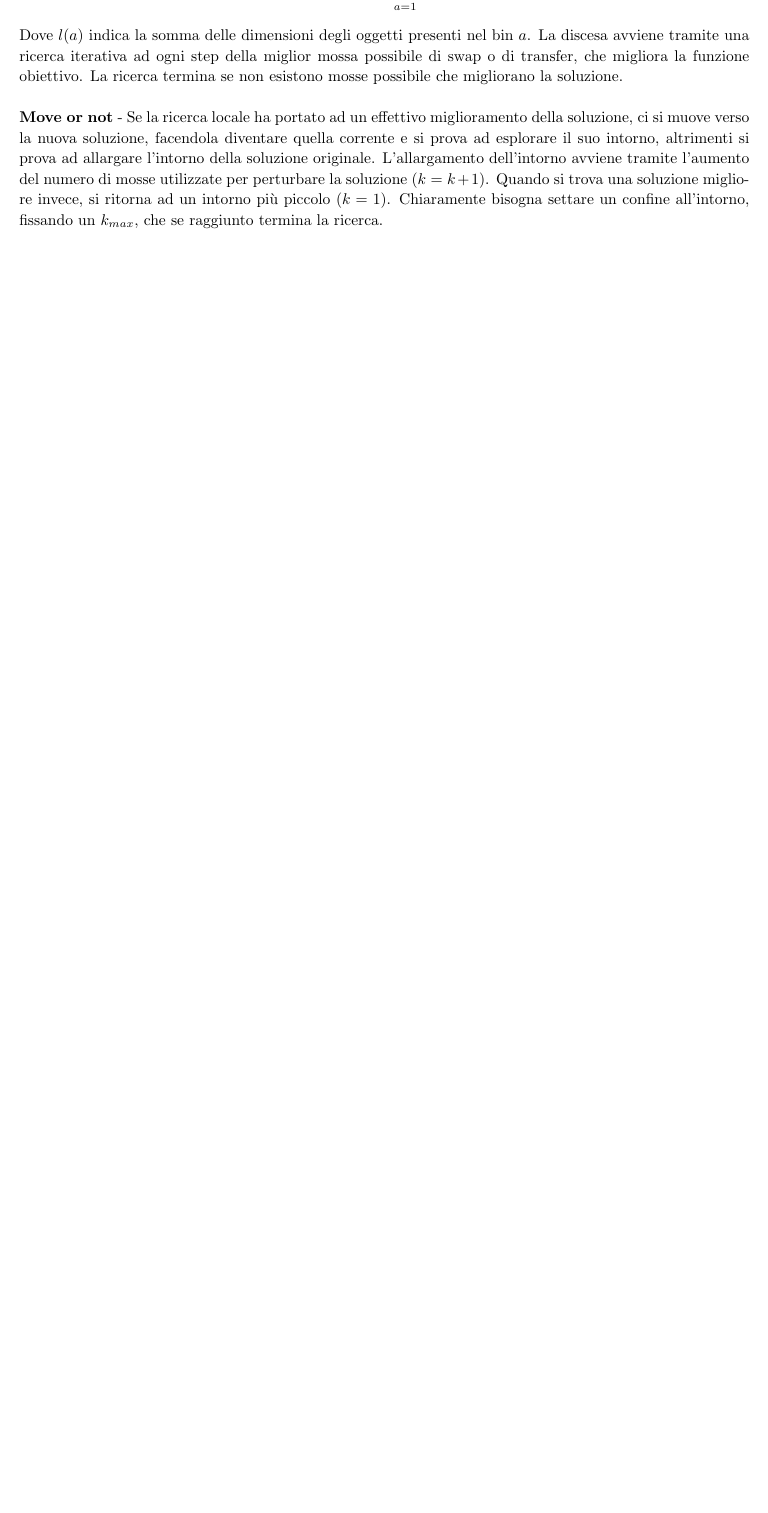
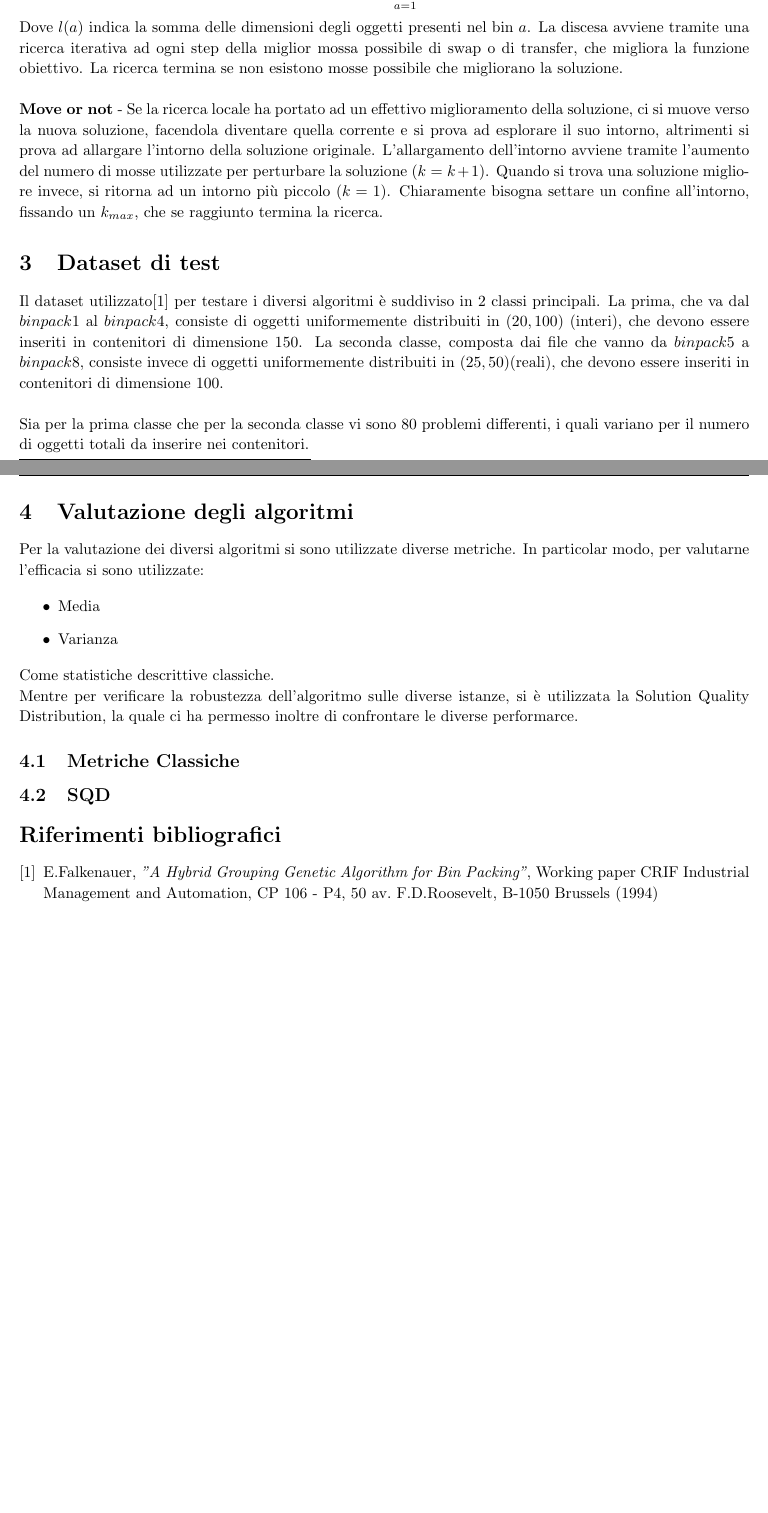
Before and after one commit to AikawaKai/BinPackingProblem, a LaTeX document (Relazione/relation.tex): part of page 7 of 7 before the commit and two parts of pages 7 and 8 of 8 after it, the two joined at a grey line, cut so that both start at the same text, the shorter picture padded with empty space. Compiled offline with pdfLaTeX.

Commit message:
updated texmaker

```diff
--- a/Relazione/relation.tex
+++ b/Relazione/relation.tex
@@ -306,7 +306,35 @@ La discesa avviene tramite una ricerca iterativa ad ogni step della miglior moss
 \newline
 \textbf{Move or not} - Se la ricerca locale ha portato ad un effettivo miglioramento della soluzione, ci si muove verso la nuova soluzione, facendola diventare quella corrente e si prova ad esplorare il suo intorno, altrimenti si prova ad allargare l'intorno della soluzione originale. L'allargamento dell'intorno avviene tramite l'aumento del numero di mosse utilizzate per perturbare la soluzione ($k=k+1$). Quando si trova una soluzione migliore invece, si ritorna ad un intorno più piccolo ($k=1$). Chiaramente bisogna settare un confine all'intorno, fissando un $k_{max}$, che se raggiunto termina la ricerca.
 
+\section{Dataset di test}
 
+Il dataset utilizzato\cite{Falkenauer} per testare i diversi algoritmi è suddiviso in 2 classi principali. La prima, che va dal $binpack1$ al $binpack4$, consiste di oggetti uniformemente distribuiti in $(20, 100)$ (interi), che devono essere inseriti in contenitori di dimensione 150. La seconda classe, composta dai file che vanno da $binpack5$ a $binpack8$, consiste invece di oggetti uniformemente distribuiti in $(25, 50)$(reali), che devono essere inseriti in contenitori di dimensione 100.
+\newline
+\newline
+Sia per la prima classe che per la seconda classe vi sono 80 problemi differenti, i quali variano per il numero di oggetti totali da inserire nei contenitori.
+
+\section{Valutazione degli algoritmi}
+
+Per la valutazione dei diversi algoritmi si sono utilizzate diverse metriche. In particolar modo, per valutarne l'efficacia si sono utilizzate:
+
+\begin{itemize}
+\item Media
+\item Varianza
+\end{itemize}
+Come statistiche descrittive classiche.
+
+Mentre per verificare la robustezza dell'algoritmo sulle diverse istanze, si è utilizzata la Solution Quality Distribution, la quale ci ha permesso inoltre di confrontare le diverse performarce.
+
+\subsection{Metriche Classiche}
+
+\subsection{SQD}
 %----------------------------------------------------------------------------------------
+\begin{thebibliography}{9}
 
+\bibitem{Falkenauer}
+  E.Falkenauer,
+  \textit {"A Hybrid Grouping Genetic Algorithm for Bin Packing"},
+ Working paper CRIF Industrial Management and Automation, CP 106 - P4, 50
+av. F.D.Roosevelt, B-1050 Brussels (1994)
+\end{thebibliography}
 \end{document}
```
Also changed, not shown: Relazione/relation.pdf, 4 other files.
